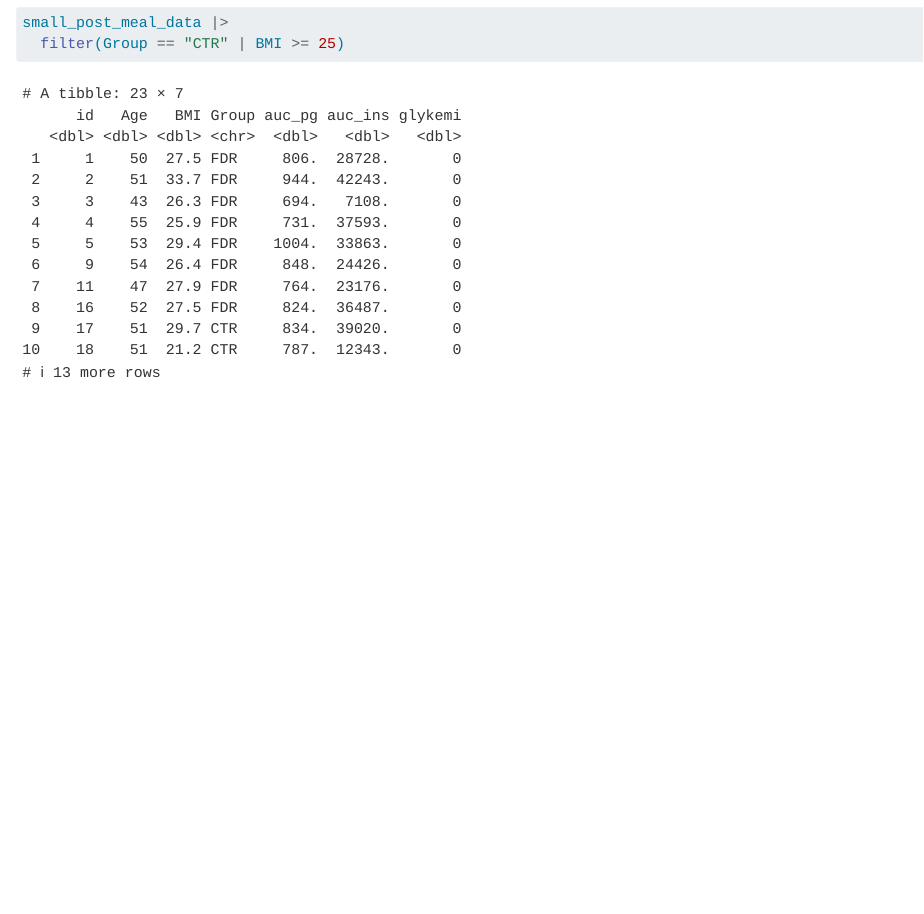
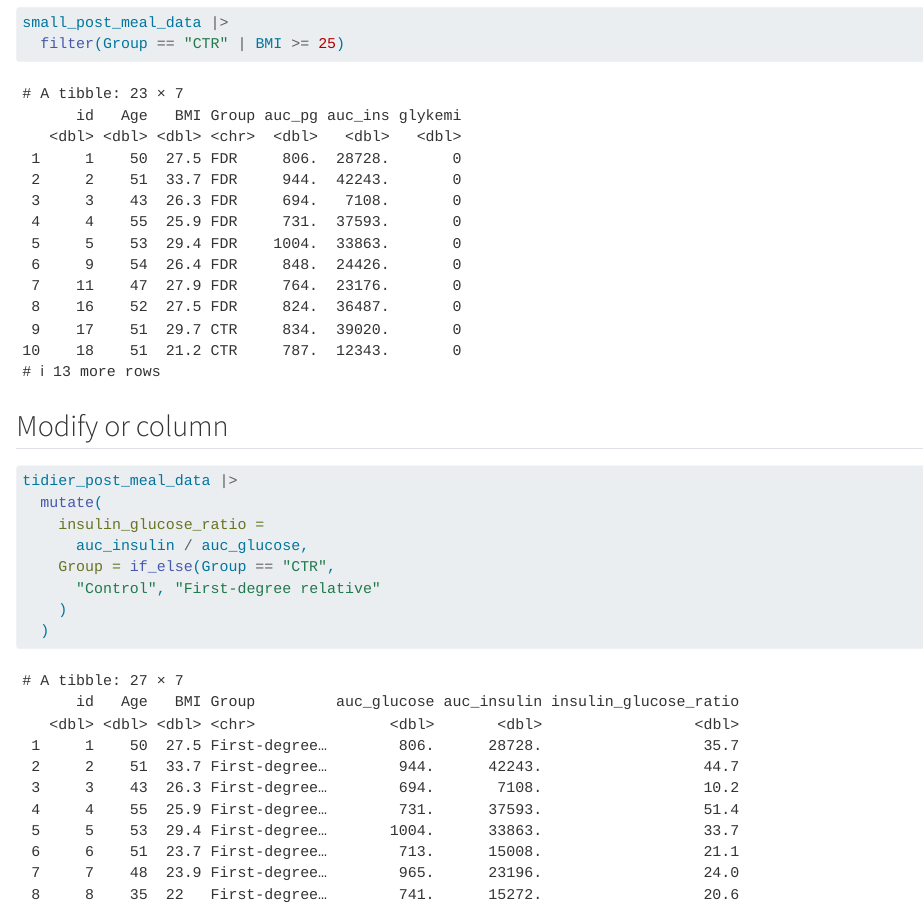
Before and after one commit to Akulasingam/LearningR, a Quarto document (docs/learning.qmd): the page in a window 1100 px wide, from 18040 px down before the commit and from 18090 px down after it, so that both start at the same text. Rendered offline with R 4.5, knitr and Pandoc in place of Quarto, with nearby package versions.

Commit message:
Modify a column

````diff
--- a/docs/learning.qmd
+++ b/docs/learning.qmd
@@ -218,3 +220,15 @@ small_post_meal_data |>
 small_post_meal_data |>
   filter(Group == "CTR" | BMI >= 25)
 ```
+
+## Modify or column
+```{r}
+tidier_post_meal_data |>
+  mutate(
+    insulin_glucose_ratio =
+      auc_insulin / auc_glucose,
+    Group = if_else(Group == "CTR",
+      "Control", "First-degree relative"
+    )
+  )
+```
````
Also changed, not shown: docs/learning.qmd (10 more changed lines), 1 other file.
